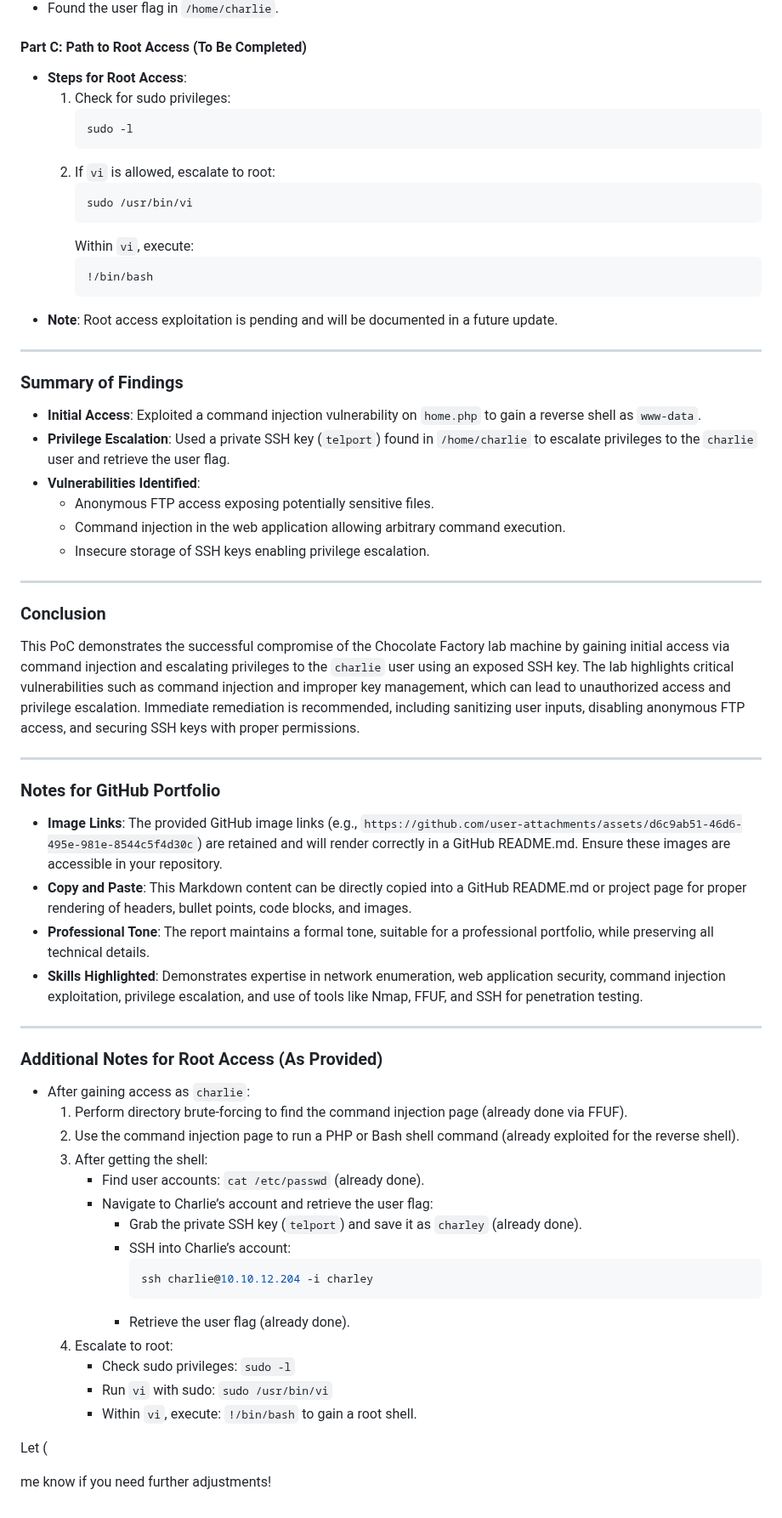
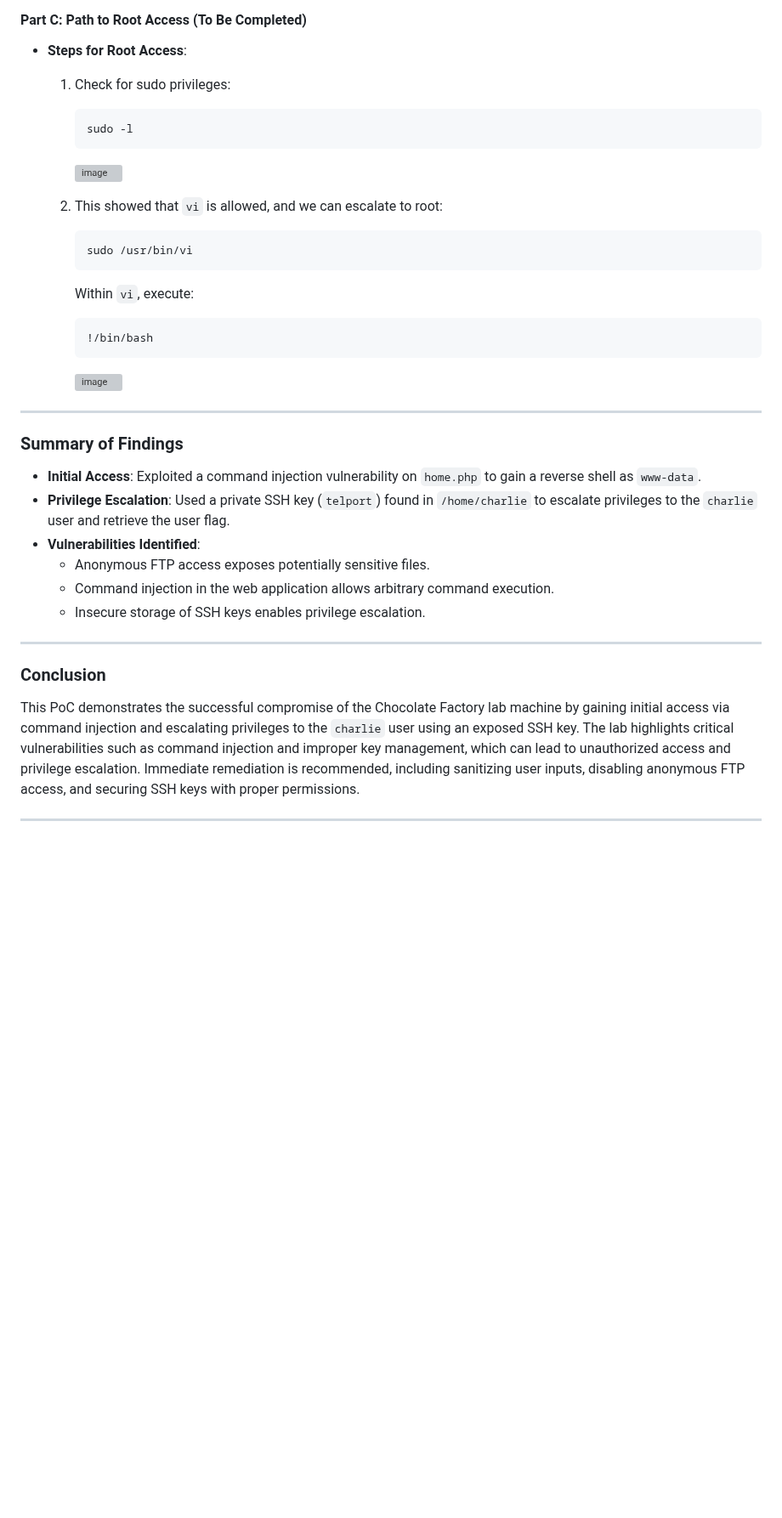
Before and after one commit to Tharisky/Portfolio, a Markdown page: Web App/Labs/Chocolate city.md, the part around the change. Shown at 85% size. Drawn GitHub-style; blank space fills up the shorter version; grey boxes are pictures that could not be loaded.

````diff
--- a/Web App/Labs/Chocolate city.md
+++ b/Web App/Labs/Chocolate city.md
@@ -123,7 +123,9 @@ This PoC demonstrates how to gain initial access to the Chocolate Factory machin
      ```bash
      sudo -l
      ```
-  2. If `vi` is allowed, escalate to root:
+     ![image](https://github.com/user-attachments/assets/4cab7dad-abf8-44d9-838a-755246eee5a4)
+
+  2. This showed that  `vi` is allowed, and we can escalate to root:
      ```bash
      sudo /usr/bin/vi
      ```
@@ -131,7 +133,8 @@ This PoC demonstrates how to gain initial access to the Chocolate Factory machin
      ```
      !/bin/bash
      ```
-- **Note**: Root access exploitation is pending and will be documented in a future update.
+     ![image](https://github.com/user-attachments/assets/736ddfc1-0038-4848-9058-b1267e3f7507)
+
 
 ---
 
@@ -140,9 +143,9 @@ This PoC demonstrates how to gain initial access to the Chocolate Factory machin
 - **Initial Access**: Exploited a command injection vulnerability on `home.php` to gain a reverse shell as `www-data`.
 - **Privilege Escalation**: Used a private SSH key (`telport`) found in `/home/charlie` to escalate privileges to the `charlie` user and retrieve the user flag.
 - **Vulnerabilities Identified**:
-  - Anonymous FTP access exposing potentially sensitive files.
-  - Command injection in the web application allowing arbitrary command execution.
-  - Insecure storage of SSH keys enabling privilege escalation.
+  - Anonymous FTP access exposes potentially sensitive files.
+  - Command injection in the web application allows arbitrary command execution.
+  - Insecure storage of SSH keys enables privilege escalation.
 
 ---
 
@@ -151,33 +154,3 @@ This PoC demonstrates how to gain initial access to the Chocolate Factory machin
 This PoC demonstrates the successful compromise of the Chocolate Factory lab machine by gaining initial access via command injection and escalating privileges to the `charlie` user using an exposed SSH key. The lab highlights critical vulnerabilities such as command injection and improper key management, which can lead to unauthorized access and privilege escalation. Immediate remediation is recommended, including sanitizing user inputs, disabling anonymous FTP access, and securing SSH keys with proper permissions.
 
 ---
-
-### Notes for GitHub Portfolio
-- **Image Links**: The provided GitHub image links (e.g., `https://github.com/user-attachments/assets/d6c9ab51-46d6-495e-981e-8544c5f4d30c`) are retained and will render correctly in a GitHub README.md. Ensure these images are accessible in your repository.
-- **Copy and Paste**: This Markdown content can be directly copied into a GitHub README.md or project page for proper rendering of headers, bullet points, code blocks, and images.
-- **Professional Tone**: The report maintains a formal tone, suitable for a professional portfolio, while preserving all technical details.
-- **Skills Highlighted**: Demonstrates expertise in network enumeration, web application security, command injection exploitation, privilege escalation, and use of tools like Nmap, FFUF, and SSH for penetration testing.
-
----
-
-### Additional Notes for Root Access (As Provided)
-- After gaining access as `charlie`:
-  1. Perform directory brute-forcing to find the command injection page (already done via FFUF).
-  2. Use the command injection page to run a PHP or Bash shell command (already exploited for the reverse shell).
-  3. After getting the shell:
-     - Find user accounts: `cat /etc/passwd` (already done).
-     - Navigate to Charlie’s account and retrieve the user flag:
-       - Grab the private SSH key (`telport`) and save it as `charley` (already done).
-       - SSH into Charlie’s account:
-         ```bash
-         ssh charlie@10.10.12.204 -i charley
-         ```
-       - Retrieve the user flag (already done).
-  4. Escalate to root:
-     - Check sudo privileges: `sudo -l`
-     - Run `vi` with sudo: `sudo /usr/bin/vi`
-     - Within `vi`, execute: `!/bin/bash` to gain a root shell.
-
-Let (
-
-me know if you need further adjustments!
````
